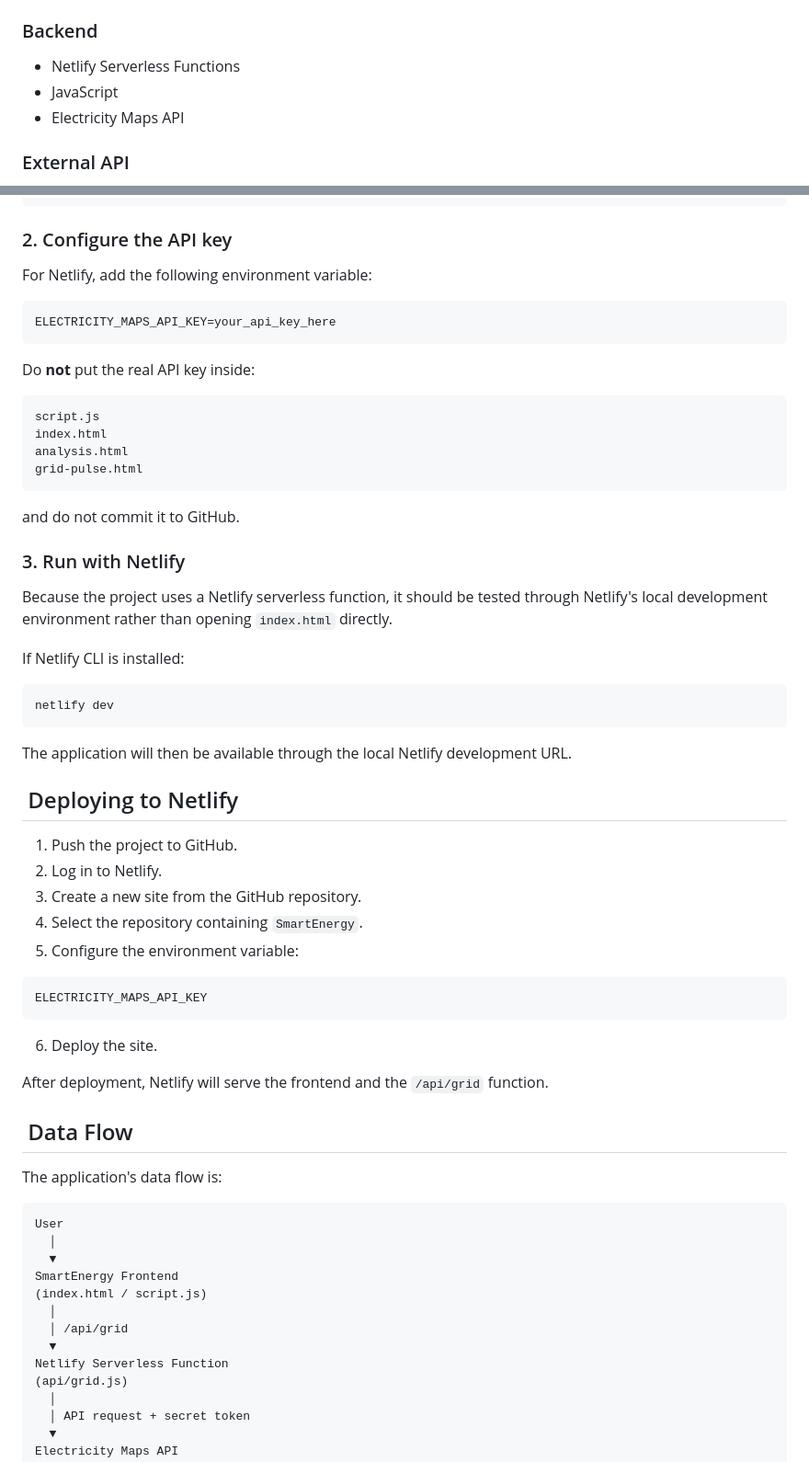
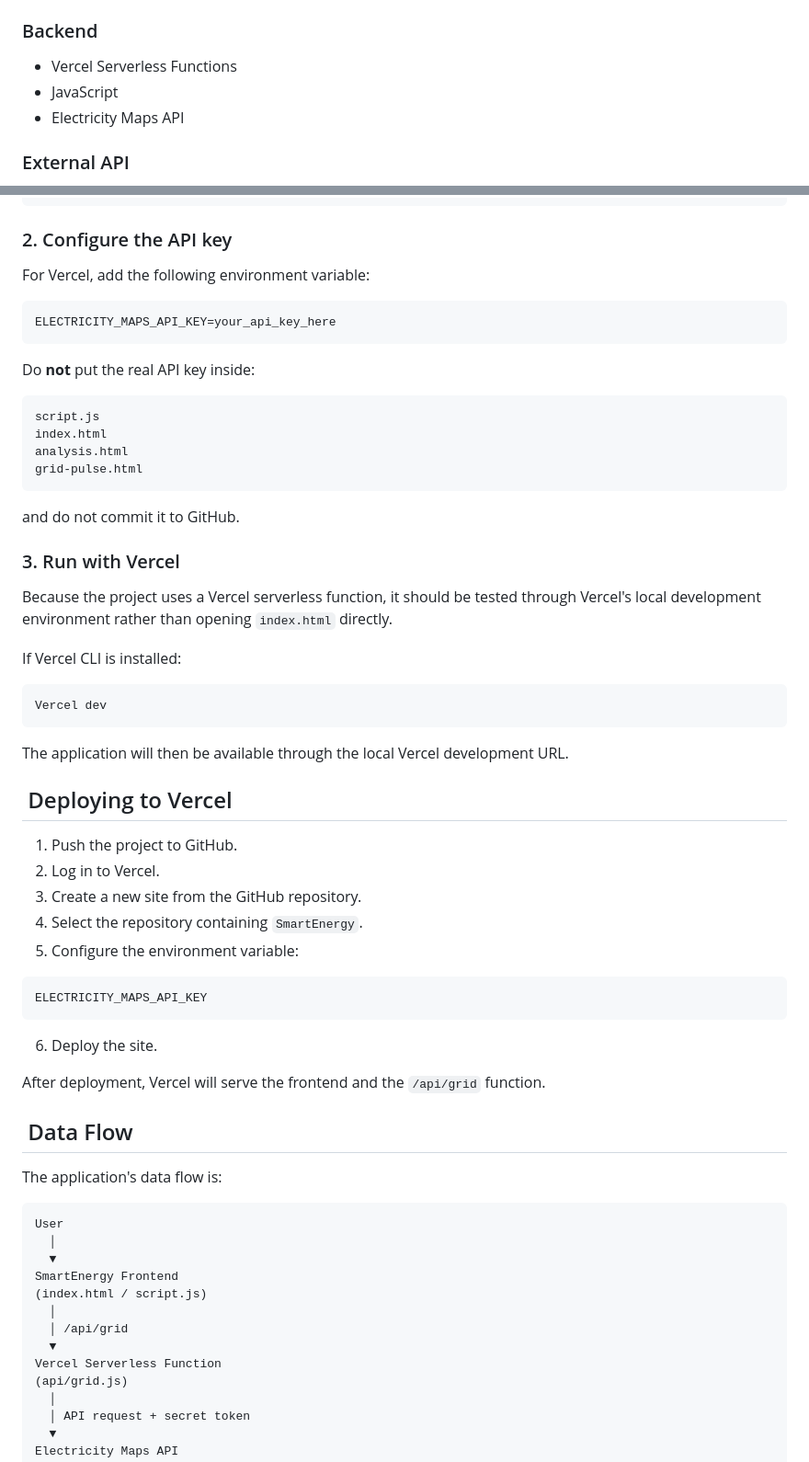
Before and after one commit to Yelloweeee/SmartEnergy, a Markdown page: README.md, 2 parts joined by grey strips. Shown at 92% size. Rendered like a GitHub page.

````diff
--- a/README.md
+++ b/README.md
@@ -77,7 +77,7 @@ The application combines real-time electricity-grid carbon-intensity data with a
 
 ### Backend
 
-* Netlify Serverless Functions
+* Vercel Serverless Functions
 * JavaScript
 * Electricity Maps API
 
@@ -145,7 +145,7 @@ cd SmartEnergy
 
 ### 2. Configure the API key
 
-For Netlify, add the following environment variable:
+For Vercel, add the following environment variable:
 
 ```text
 ELECTRICITY_MAPS_API_KEY=your_api_key_here
@@ -162,22 +162,22 @@ grid-pulse.html
 
 and do not commit it to GitHub.
 
-### 3. Run with Netlify
+### 3. Run with Vercel
 
-Because the project uses a Netlify serverless function, it should be tested through Netlify's local development environment rather than opening `index.html` directly.
+Because the project uses a Vercel serverless function, it should be tested through Vercel's local development environment rather than opening `index.html` directly.
 
-If Netlify CLI is installed:
+If Vercel CLI is installed:
 
 ```bash
-netlify dev
+Vercel dev
 ```
 
-The application will then be available through the local Netlify development URL.
+The application will then be available through the local Vercel development URL.
 
-##  Deploying to Netlify
+##  Deploying to Vercel
 
 1. Push the project to GitHub.
-2. Log in to Netlify.
+2. Log in to Vercel.
 3. Create a new site from the GitHub repository.
 4. Select the repository containing `SmartEnergy`.
 5. Configure the environment variable:
@@ -188,7 +188,7 @@ ELECTRICITY_MAPS_API_KEY
 
 6. Deploy the site.
 
-After deployment, Netlify will serve the frontend and the `/api/grid` function.
+After deployment, Vercel will serve the frontend and the `/api/grid` function.
 
 ##  Data Flow
 
@@ -203,7 +203,7 @@ SmartEnergy Frontend
   │
   │ /api/grid
   ▼
-Netlify Serverless Function
+Vercel Serverless Function
 (api/grid.js)
   │
   │ API request + secret token
````
Also changed, not shown: other parts of README.md (+9 -26 lines).
